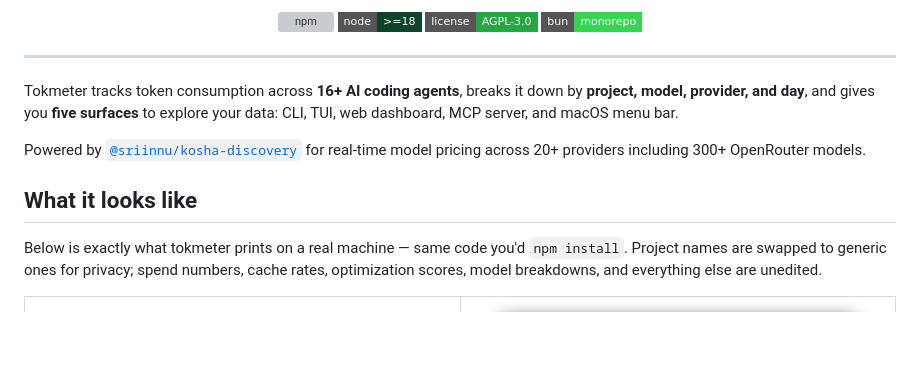
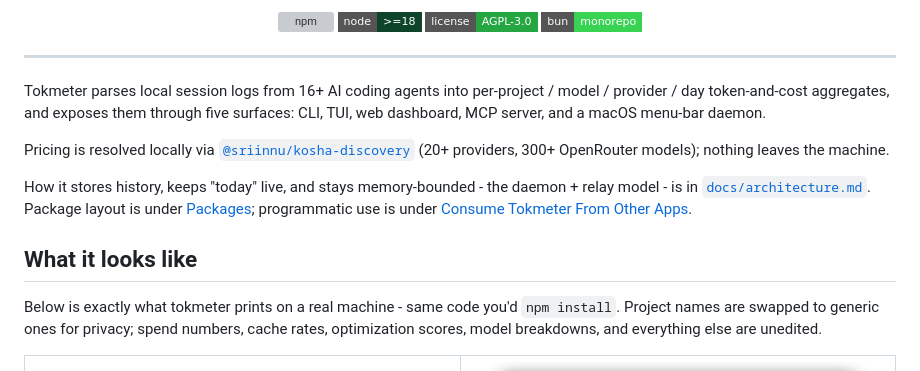
Before and after one commit to sriinnu/tokmeter, a Markdown page: README.md, the part around one of its changes. GitHub-like rendering; badges without logos; blank space fills up the shorter version; grey boxes are pictures that could not be loaded.

```diff
--- a/README.md
+++ b/README.md
@@ -15,13 +15,15 @@
 
 ---
 
-Tokmeter tracks token consumption across **16+ AI coding agents**, breaks it down by **project, model, provider, and day**, and gives you **five surfaces** to explore your data: CLI, TUI, web dashboard, MCP server, and macOS menu bar.
+Tokmeter parses local session logs from 16+ AI coding agents into per-project / model / provider / day token-and-cost aggregates, and exposes them through five surfaces: CLI, TUI, web dashboard, MCP server, and a macOS menu-bar daemon.
 
-Powered by [`@sriinnu/kosha-discovery`](https://www.npmjs.com/package/@sriinnu/kosha-discovery) for real-time model pricing across 20+ providers including 300+ OpenRouter models.
+Pricing is resolved locally via [`@sriinnu/kosha-discovery`](https://www.npmjs.com/package/@sriinnu/kosha-discovery) (20+ providers, 300+ OpenRouter models); nothing leaves the machine.
+
+How it stores history, keeps "today" live, and stays memory-bounded - the daemon + relay model - is in [`docs/architecture.md`](docs/architecture.md). Package layout is under [Packages](#packages); programmatic use is under [Consume Tokmeter From Other Apps](#consume-tokmeter-from-other-apps).
 
 ## What it looks like
 
-Below is exactly what tokmeter prints on a real machine — same code you'd `npm install`. Project names are swapped to generic ones for privacy; spend numbers, cache rates, optimization scores, model breakdowns, and everything else are unedited.
+Below is exactly what tokmeter prints on a real machine - same code you'd `npm install`. Project names are swapped to generic ones for privacy; spend numbers, cache rates, optimization scores, model breakdowns, and everything else are unedited.
 
 <table>
   <tr>
```
Also changed, not shown: other parts of README.md (+53 -57 lines), CHANGELOG.md (+4 -4 lines), docs/architecture.md (+26 -26 lines).
